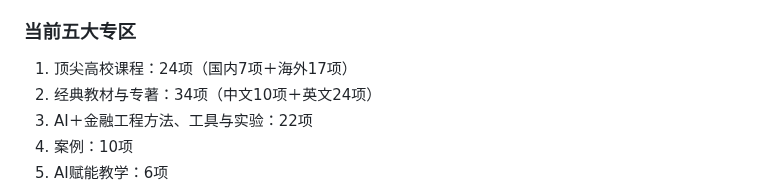
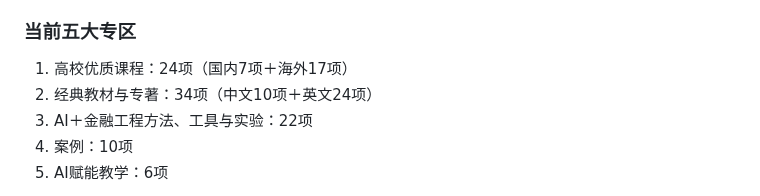
Before and after one commit to qingyupeng/ai-financial-engineering-teaching-hub, a Markdown page: docs/update-log.md, the part around the change. GitHub-like rendering.

Commit message:
Align current update log snapshot

```diff
--- a/docs/update-log.md
+++ b/docs/update-log.md
@@ -16,7 +16,7 @@
 
 ### 当前五大专区
 
-1. 顶尖高校课程：24项（国内7项＋海外17项）
+1. 高校优质课程：24项（国内7项＋海外17项）
 2. 经典教材与专著：34项（中文10项＋英文24项）
 3. AI＋金融工程方法、工具与实验：22项
 4. 案例：10项
```
